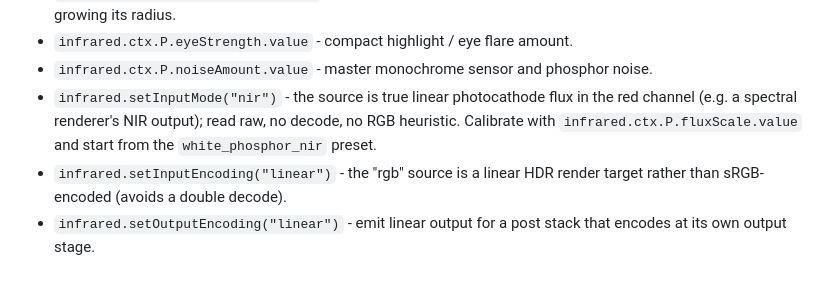
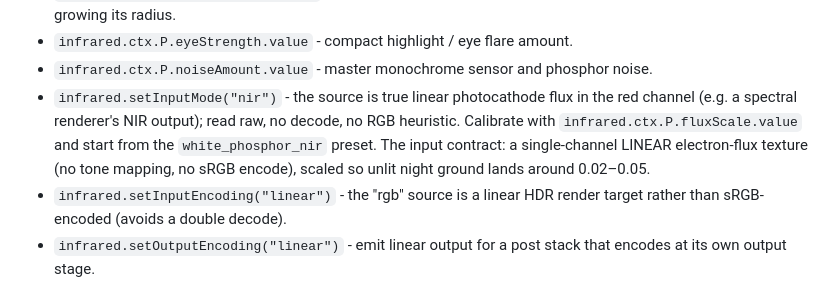
Before and after one commit to cl0nazepamm/powershot-threejs, a Markdown page: README.md, the part around the change. Drawn GitHub-style.

Commit message:
docs: demo provenance + NIR flux input contract

```diff
--- a/README.md
+++ b/README.md
@@ -106,7 +106,7 @@ Useful infrared controls:
 - `infrared.ctx.P.glowSaturate.value` - halo source clip; brighter sources saturate the halo core instead of growing its radius.
 - `infrared.ctx.P.eyeStrength.value` - compact highlight / eye flare amount.
 - `infrared.ctx.P.noiseAmount.value` - master monochrome sensor and phosphor noise.
-- `infrared.setInputMode("nir")` - the source is true linear photocathode flux in the red channel (e.g. a spectral renderer's NIR output); read raw, no decode, no RGB heuristic. Calibrate with `infrared.ctx.P.fluxScale.value` and start from the `white_phosphor_nir` preset.
+- `infrared.setInputMode("nir")` - the source is true linear photocathode flux in the red channel (e.g. a spectral renderer's NIR output); read raw, no decode, no RGB heuristic. Calibrate with `infrared.ctx.P.fluxScale.value` and start from the `white_phosphor_nir` preset. The input contract: a single-channel LINEAR electron-flux texture (no tone mapping, no sRGB encode), scaled so unlit night ground lands around 0.02–0.05.
 - `infrared.setInputEncoding("linear")` - the "rgb" source is a linear HDR render target rather than sRGB-encoded (avoids a double decode).
 - `infrared.setOutputEncoding("linear")` - emit linear output for a post stack that encodes at its own output stage.
 - `infrared.setHaloDisc(true)` - flat disc halo profile instead of a gaussian.
```
Also changed, not shown: demo/README.md (added, +25 -0 lines).
